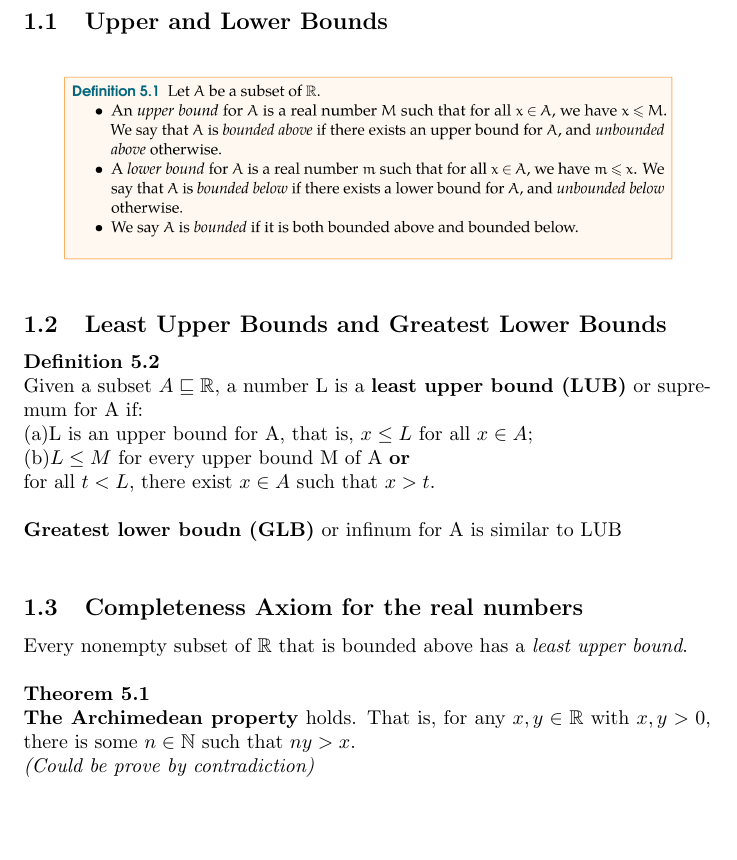
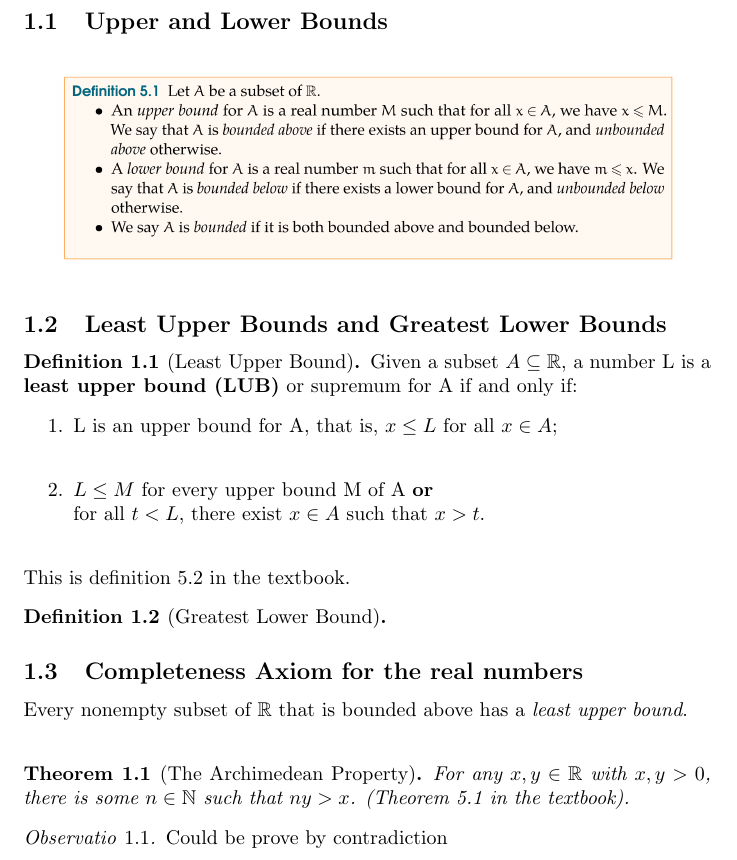
Before and after one commit to liqianrui125/PPS, a LaTeX document (pps.tex): part of page 3 of 9, cut so that both start at the same text, the shorter picture padded with empty space. Compiled offline with pdfLaTeX.

Commit message:
Reformating the tex code, added tex environment and hyperlink

```diff
--- a/pps.tex
+++ b/pps.tex
@@ -3,0 +14,4 @@
+\theoremstyle{definition}
+\newtheorem{definition}{Definition}[section]
+
+\theoremstyle{definition}
@@ -28,19 +53,29 @@
 \end{figure}
 
 \subsection{Least Upper Bounds and Greatest Lower Bounds}
-\textbf{Definition 5.2} \\
-Given a subset $A\sqsubseteq \mathbb{R}$, a number L is a \textbf{least upper bound (LUB)} or supremum for A if:\\
-(a)L is an upper bound for A, that is, $x\leq L$ for all $x\in A$;\\
-(b)$L\leq M$ for every upper bound M of A \textbf{or} \\ for all $t < L$, there exist $x\in A$ such that $x>t$.\\
- \\
-\textbf{Greatest lower boudn (GLB)} or infinum for A is similar to LUB\\
+
+\begin{definition}[Least Upper Bound]
+Given a subset $A\subseteq \mathbb{R}$, a number L is a \textbf{least upper bound (LUB)} or supremum for A if and only if:
+\begin{enumerate}
+	\item L is an upper bound for A, that is, $x\leq L$ for all $x\in A$;\\
+	% TODO Need Rephrasing.
+	\item $L\leq M$ for every upper bound M of A \textbf{or} \\ for all $t < L$, there exist $x\in A$ such that $x>t$.\\
+\end{enumerate}
+This is definition 5.2 in the textbook.
+\end{definition}
+
+\begin{definition}[Greatest Lower Bound]
+\end{definition}
 
 \subsection{Completeness Axiom for the real numbers}
 Every nonempty subset of $\mathbb{R}$ that is bounded above has a \emph{least upper bound}.\\
-\\
-\textbf{Theorem 5.1}\\
-\textbf{The Archimedean property} holds. That is, for any $x,y\in \mathbb{R}$ with $x,y>0$, there is some $n\in \mathbb{N}$ such that $ny>x$.\\
-\textit{(Could be prove by contradiction)}
+
+\begin{theorem}[The Archimedean Property]
+For any $x,y\in \mathbb{R}$ with $x,y>0$, there is some $n\in \mathbb{N}$ such that $ny>x$. (Theorem 5.1 in the textbook).
+\end{theorem}
+\begin{remark}
+Could be prove by contradiction
+\end{remark}
 
 \newpage
 
```
Also changed, not shown: pps.pdf, pps.tex (25 more changed lines).
